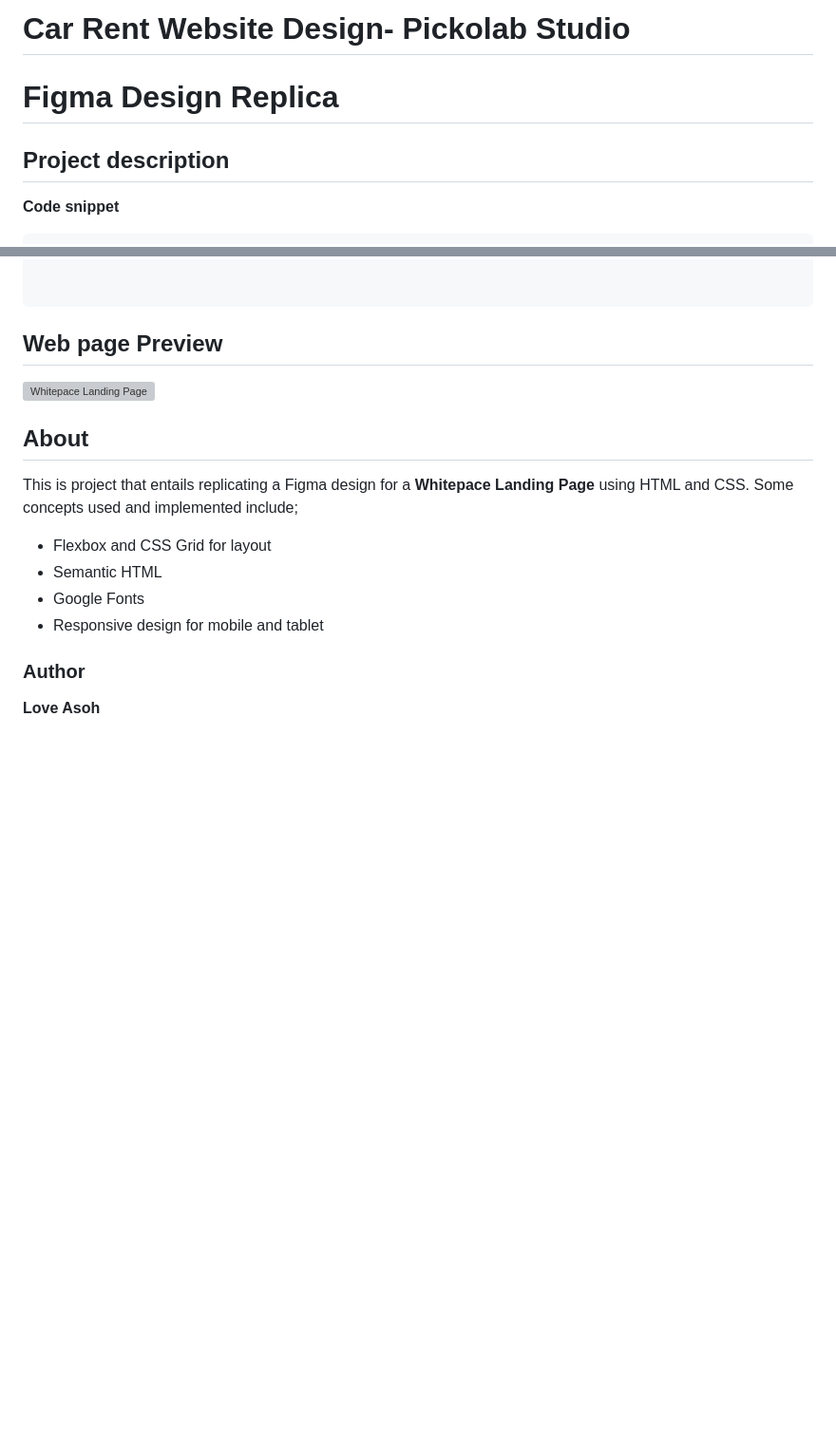
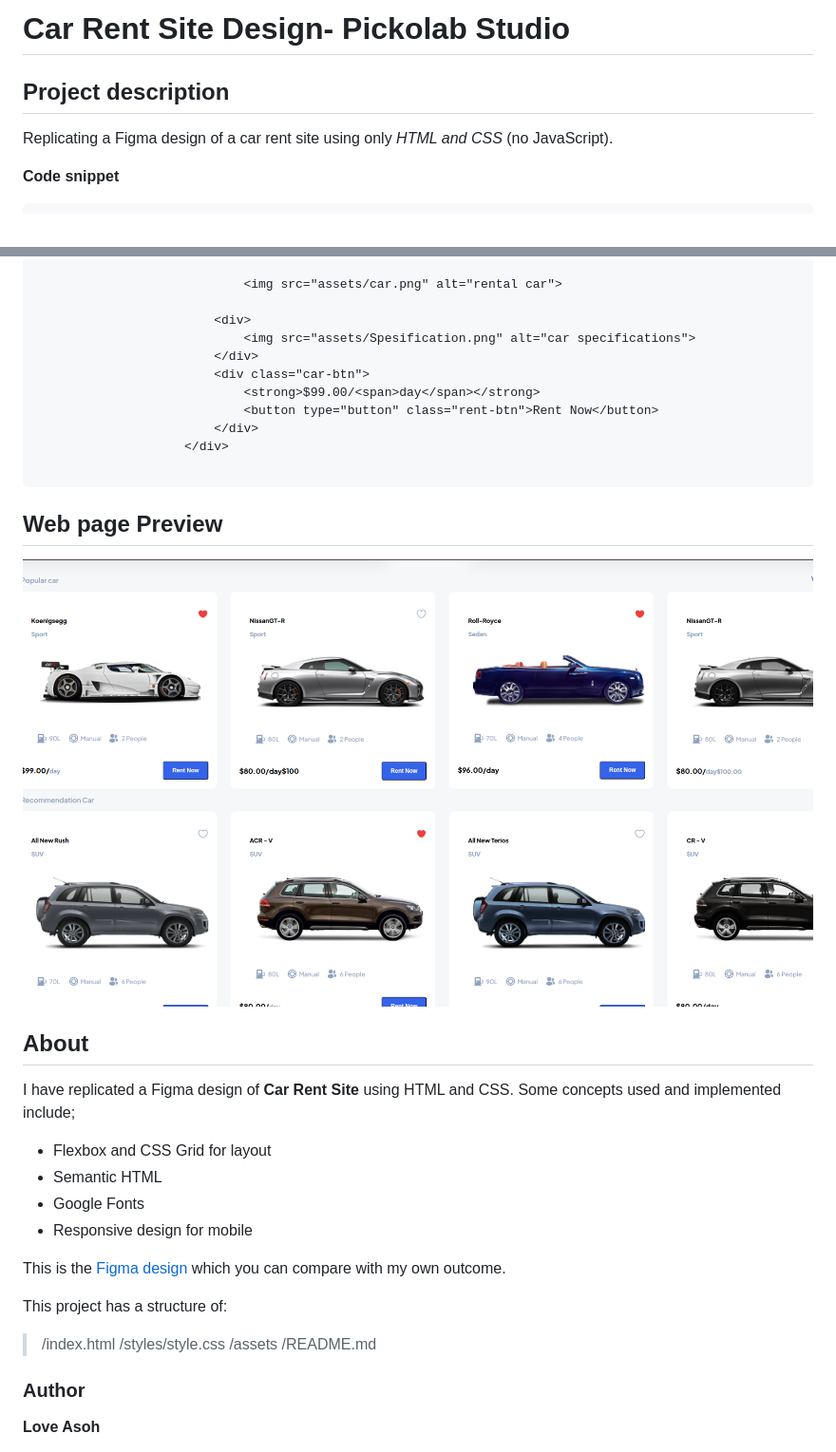
Before and after one commit to AsohLove/Car-Rent-Website-Design, a Markdown page: README.md, 2 parts joined by grey strips. Shown: that part at 95% size. Drawn GitHub-style; pictures changed too: assets/RentCar.png (added); blank space fills up the shorter version; grey boxes are pictures that could not be loaded.

Commit message:
Feat: implement README file

````diff
--- a/README.md
+++ b/README.md
@@ -1,9 +1,7 @@
-# Car Rent Website Design- Pickolab Studio
-
-# Figma Design Replica
+# Car Rent Site Design- Pickolab Studio
 
 ## Project description
-
+Replicating a Figma design of a car rent site using only *HTML and CSS* (no JavaScript).
 
 **Code snippet**
 
@@ -11,19 +23,35 @@
 
+                            <img src="assets/car.png" alt="rental car">
+
+                        <div>
+                            <img src="assets/Spesification.png" alt="car specifications">
+                        </div>
+                        <div class="car-btn">
+                            <strong>$99.00/<span>day</span></strong>
+                            <button type="button" class="rent-btn">Rent Now</button>
+                        </div>
+                    </div>
 
 ```
 
 ## Web page Preview
 
-![Whitepace Landing Page](/images/Whitespace.png)
+![Car Rent website](./assets/RentCar.png)
 
 ## About
-This is project that entails replicating a Figma design for a **Whitepace Landing Page** using HTML and CSS. Some concepts used and implemented include;
+I have replicated a Figma design of **Car Rent Site** using HTML and CSS. Some concepts used and implemented include;
 - Flexbox and CSS Grid for layout
 - Semantic HTML
 - Google Fonts
-- Responsive design for mobile and tablet
+- Responsive design for mobile
 
+This is the [Figma design](https://www.figma.com/design/PB6gdHlUaagtwNG5MgDR5g/Car-Rent-Website-Design---Pickolab-Studio--Community-?node-id=1-5&p=f&t=4WPoA5Em61GpM237-0) which you can compare with my own outcome.
 
+This project has a structure of:
+> /index.html
+> /styles/style.css
+> /assets
+> /README.md
 
 ### Author
 
````
Also changed, not shown: other parts of README.md (+14 -0 lines), 1 other file.
